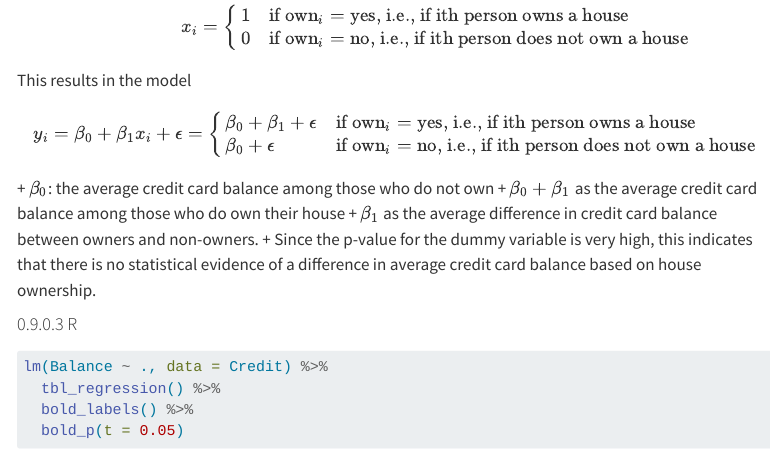
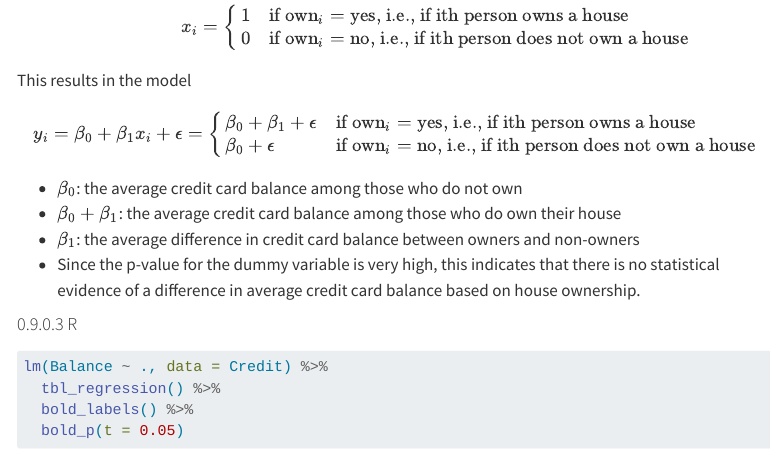
Before and after one commit to ucla-biostat-212a/2024winter, a Quarto document (slides/03-linreg/linreg.qmd): the page in a window 1100 px wide, from 9840 px down. Rendered offline with R 4.5, knitr and Pandoc in place of Quarto, with nearby package versions; some code elsewhere in the file could not run offline; menus at the side of the page are left out; long lines of code are wrapped.

Commit message:
revised slides 3

```diff
--- a/slides/03-linreg/linreg.qmd
+++ b/slides/03-linreg/linreg.qmd
@@ -893,9 +893,10 @@ y_i = \beta_0 + \beta_1x_i + \epsilon = \begin{cases}
 \beta_0 + \epsilon & \text{if own}_i = \text{no, }  \text{i.e., if ith person does not own a house}
 \end{cases}
 $$
+
    + $\beta_0$: the average credit card balance among those who do not own
-   + $\beta_0 + \beta_1$ as the average credit card balance among those who do own their house
-   + $\beta_1$ as the average difference in credit card balance between owners and non-owners.
+   + $\beta_0 + \beta_1$: the average credit card balance among those who do own their house
+   + $\beta_1$: the average difference in credit card balance between owners and non-owners
    + Since the p-value for the dummy variable is very high, this indicates that there is no statistical evidence of a difference in average credit card balance based on house ownership.
 
 ::: {.panel-tabset}
```
Also changed, not shown: slides/03-linreg/linreg.qmd (5 more changed lines).
